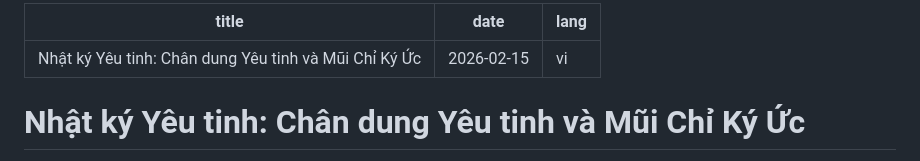
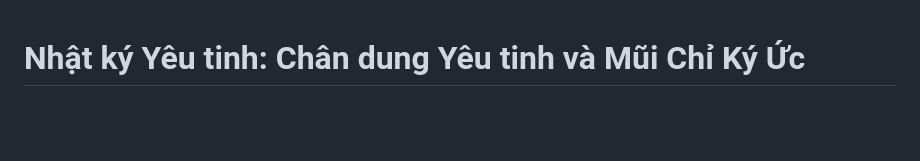
Before and after one commit to poltak/goblin-experience, a Markdown page: entries/2026-02-15-chan-dung-yeu-tinh.md, the part around the change. Rendered like a GitHub page; blank space fills up the shorter version.

```diff
--- a/entries/2026-02-15-chan-dung-yeu-tinh.md
+++ b/entries/2026-02-15-chan-dung-yeu-tinh.md
@@ -1,8 +1,3 @@
----
-title: "Nhật ký Yêu tinh: Chân dung Yêu tinh và Mũi Chỉ Ký Ức"
-date: 2026-02-15
-lang: vi
----
 
 # Nhật ký Yêu tinh: Chân dung Yêu tinh và Mũi Chỉ Ký Ức
 
```
Also changed, not shown: entries/2026-02-12-den-dau-gio-va-nghich-ngom-so.md (+0 -5 lines), entries/2026-02-15-chan-dung-yeu-tinh-va-mui-chi-ky-uc.md (+0 -5 lines).
